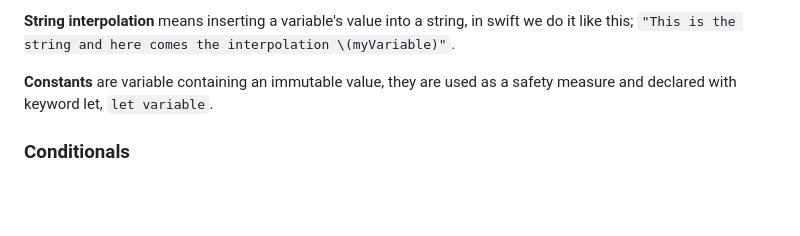
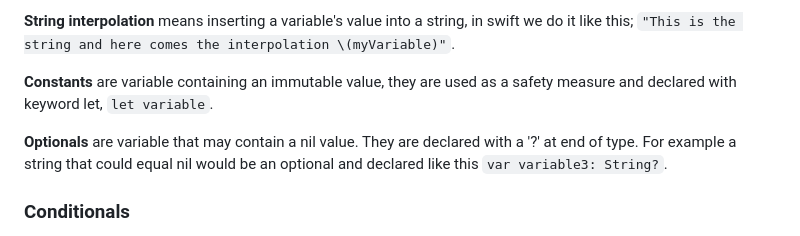
Before and after one commit to artainmo/web-development, a Markdown page: mobile/swift/README.md, the part around the change. Rendered like a GitHub page; blank space fills up the shorter version.

```diff
--- a/mobile/swift/README.md
+++ b/mobile/swift/README.md
@@ -43,6 +43,8 @@ This is useful by throwing warnings or errors if the given value is not of speci
 **String interpolation** means inserting a variable's value into a string, in swift we do it like this; `"This is the string and here comes the interpolation \(myVariable)"`.
 
 **Constants** are variable containing an immutable value, they are used as a safety measure and declared with keyword let, `let variable`.
+
+**Optionals** are variable that may contain a nil value. They are declared with a '?' at end of type. For example a string that could equal nil would be an optional and declared like this `var variable3: String?`.
 
 ### Conditionals
 An **if** statement is used to execute some code when a condition is true, **else if** when prior conditions were false but current one is true, **else** statement is used to execute code if prior conditions were false.
```
